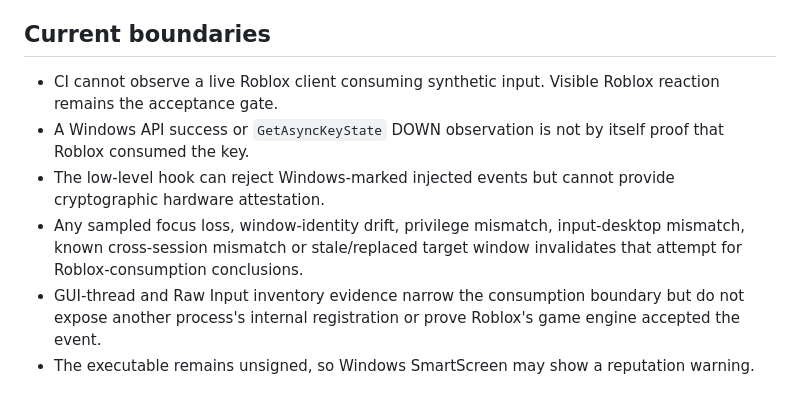
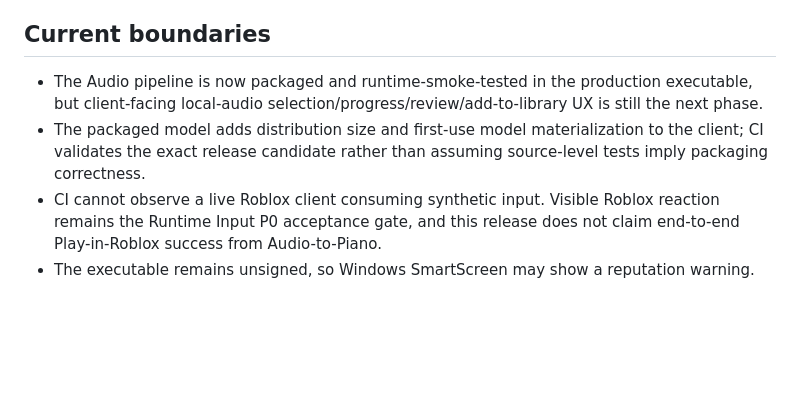
Before and after one commit to Longdotnet/APK-test, a Markdown page: docs/releases/current-release.md, the part around one of its changes. Rendered like a GitHub page; blank space fills up the shorter version.

```diff
--- a/docs/releases/current-release.md
+++ b/docs/releases/current-release.md
@@ -45,9 +41,7 @@ SHA256: `{{SHA256}}`
 
 ## Current boundaries
 
-- CI cannot observe a live Roblox client consuming synthetic input. Visible Roblox reaction remains the acceptance gate.
-- A Windows API success or `GetAsyncKeyState` DOWN observation is not by itself proof that Roblox consumed the key.
-- The low-level hook can reject Windows-marked injected events but cannot provide cryptographic hardware attestation.
-- Any sampled focus loss, window-identity drift, privilege mismatch, input-desktop mismatch, known cross-session mismatch or stale/replaced target window invalidates that attempt for Roblox-consumption conclusions.
-- GUI-thread and Raw Input inventory evidence narrow the consumption boundary but do not expose another process's internal registration or prove Roblox's game engine accepted the event.
+- The Audio pipeline is now packaged and runtime-smoke-tested in the production executable, but client-facing local-audio selection/progress/review/add-to-library UX is still the next phase.
+- The packaged model adds distribution size and first-use model materialization to the client; CI validates the exact release candidate rather than assuming source-level tests imply packaging correctness.
+- CI cannot observe a live Roblox client consuming synthetic input. Visible Roblox reaction remains the Runtime Input P0 acceptance gate, and this release does not claim end-to-end Play-in-Roblox success from Audio-to-Piano.
 - The executable remains unsigned, so Windows SmartScreen may show a reputation warning.
```
Also changed, not shown: other parts of docs/releases/current-release.md (+18 -22 lines).
